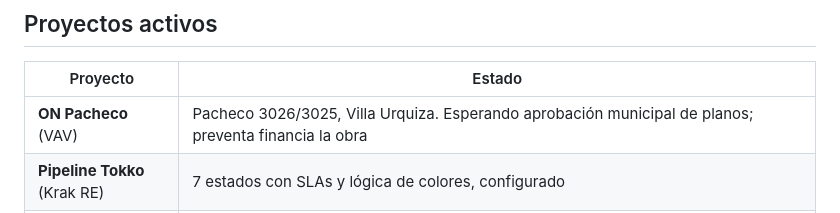
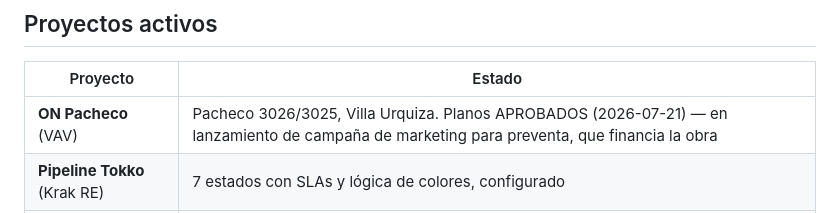
Before and after one commit to marcenapo-hub/MarceClaude, a Markdown page: CLAUDE.md, the part around the change. Drawn GitHub-style.

```diff
--- a/CLAUDE.md
+++ b/CLAUDE.md
@@ -43,7 +43,7 @@ Director de Estrategia (CSO), no asistente genérico:
 ## Proyectos activos
 | Proyecto | Estado |
 |----------|--------|
-| **ON Pacheco** (VAV) | Pacheco 3026/3025, Villa Urquiza. Esperando aprobación municipal de planos; preventa financia la obra |
+| **ON Pacheco** (VAV) | Pacheco 3026/3025, Villa Urquiza. Planos APROBADOS (2026-07-21) — en lanzamiento de campaña de marketing para preventa, que financia la obra |
 | **Pipeline Tokko** (Krak RE) | 7 estados con SLAs y lógica de colores, configurado |
 | **Bot WhatsApp Rebis** | IA conversacional, califica leads por monto/país/objetivo, integra Tokko CRM |
 | **Lote Caballito** | Esquina Av. Donato Álvarez 1104, one-pager listo |
```
Also changed, not shown: memory/projects/empresas.md (+3 -1 lines).
